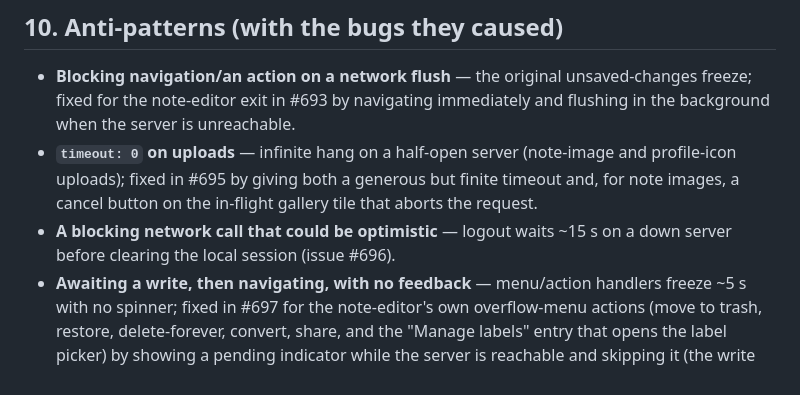
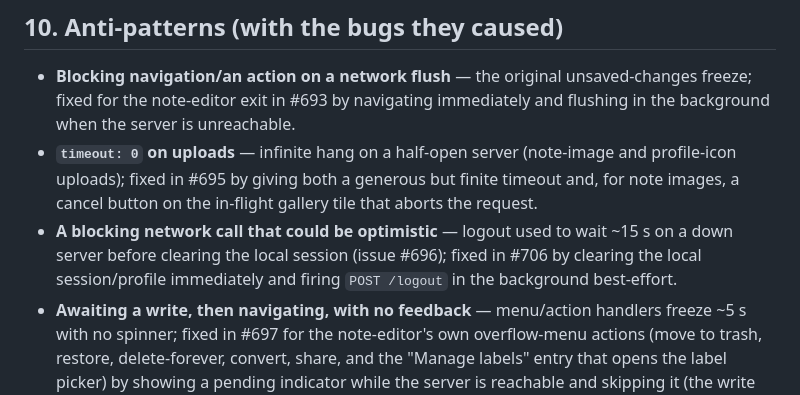
Before and after one commit to hanzei/jot, a Markdown page: docs/specs/mobile-connectivity-handling.md, the part around the change. Drawn GitHub-style.

Commit message:
docs: mark optimistic logout as fixed in mobile connectivity spec (#708)
The §10 anti-pattern entry described the blocking-logout bug in present
tense as if unfixed, contradicting §4.3 which already documents the
optimistic-logout behavior as the rule. Issue #696 is closed and PR #706
shipped the fix (clear the local session immediately, fire POST /logout
in the background). Update the bullet to read as fixed, consistent with
its sibling entries.


Claude-Session: https://claude.ai/code/session_01NpVRMZHUsFR4vJucrpCySR

Co-authored-by: Claude <noreply@anthropic.com>

```diff
--- a/docs/specs/mobile-connectivity-handling.md
+++ b/docs/specs/mobile-connectivity-handling.md
@@ -213,8 +213,10 @@ handling and loop safety are two halves of the same system.)
   (note-image and profile-icon uploads); fixed in #695 by giving both a
   generous but finite timeout and, for note images, a cancel button on the
   in-flight gallery tile that aborts the request.
-- **A blocking network call that could be optimistic** — logout waits ~15 s on a
-  down server before clearing the local session (issue #696).
+- **A blocking network call that could be optimistic** — logout used to wait
+  ~15 s on a down server before clearing the local session (issue #696); fixed in
+  #706 by clearing the local session/profile immediately and firing `POST /logout`
+  in the background best-effort.
 - **Awaiting a write, then navigating, with no feedback** — menu/action handlers
   freeze ~5 s with no spinner; fixed in #697 for the note-editor's own
   overflow-menu actions (move to trash, restore, delete-forever, convert,
```
